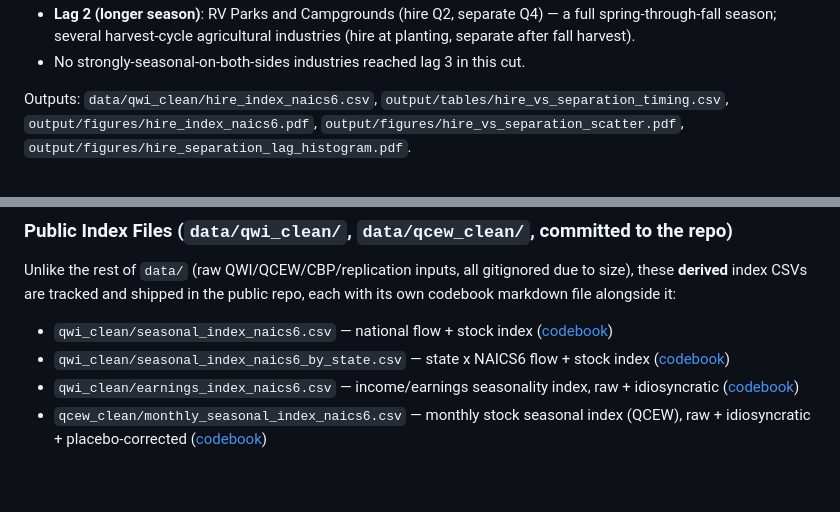
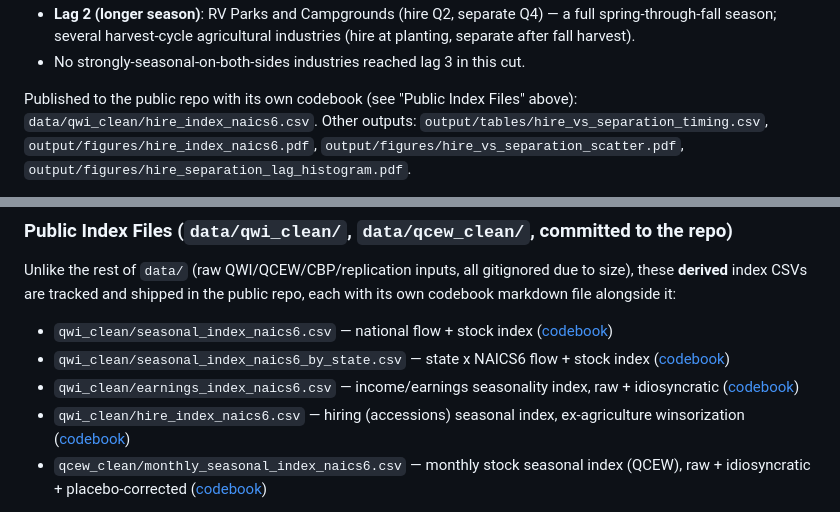
Before and after one commit to dismalscientist86/Seasonal_work, a Markdown page: CLAUDE.md, 2 parts joined by grey strips. Rendered like a GitHub page; blank space fills up the shorter version.

```diff
--- a/CLAUDE.md
+++ b/CLAUDE.md
@@ -528,7 +528,8 @@ industries with both `hire_seasonal_index` and `seasonal_index` > 0.3:
   agricultural industries (hire at planting, separate after fall harvest).
 - No strongly-seasonal-on-both-sides industries reached lag 3 in this cut.
 
-Outputs: `data/qwi_clean/hire_index_naics6.csv`,
+Published to the public repo with its own codebook (see "Public Index
+Files" above): `data/qwi_clean/hire_index_naics6.csv`. Other outputs:
 `output/tables/hire_vs_separation_timing.csv`,
 `output/figures/hire_index_naics6.pdf`,
 `output/figures/hire_vs_separation_scatter.pdf`,
@@ -964,6 +965,7 @@ alongside it:
 - `qwi_clean/seasonal_index_naics6.csv` — national flow + stock index ([codebook](data/qwi_clean/seasonal_index_naics6_codebook.md))
 - `qwi_clean/seasonal_index_naics6_by_state.csv` — state x NAICS6 flow + stock index ([codebook](data/qwi_clean/seasonal_index_naics6_by_state_codebook.md))
 - `qwi_clean/earnings_index_naics6.csv` — income/earnings seasonality index, raw + idiosyncratic ([codebook](data/qwi_clean/earnings_index_naics6_codebook.md))
+- `qwi_clean/hire_index_naics6.csv` — hiring (accessions) seasonal index, ex-agriculture winsorization ([codebook](data/qwi_clean/hire_index_naics6_codebook.md))
 - `qcew_clean/monthly_seasonal_index_naics6.csv` — monthly stock seasonal index (QCEW), raw + idiosyncratic + placebo-corrected ([codebook](data/qcew_clean/monthly_seasonal_index_naics6_codebook.md))
 
 The `.gitignore` pattern is `data/*` + `!data/qwi_clean/` + `!data/qcew_clean/`
```
Also changed, not shown: data/qwi_clean/hire_index_naics6_codebook.md (added, +127 -0 lines).
